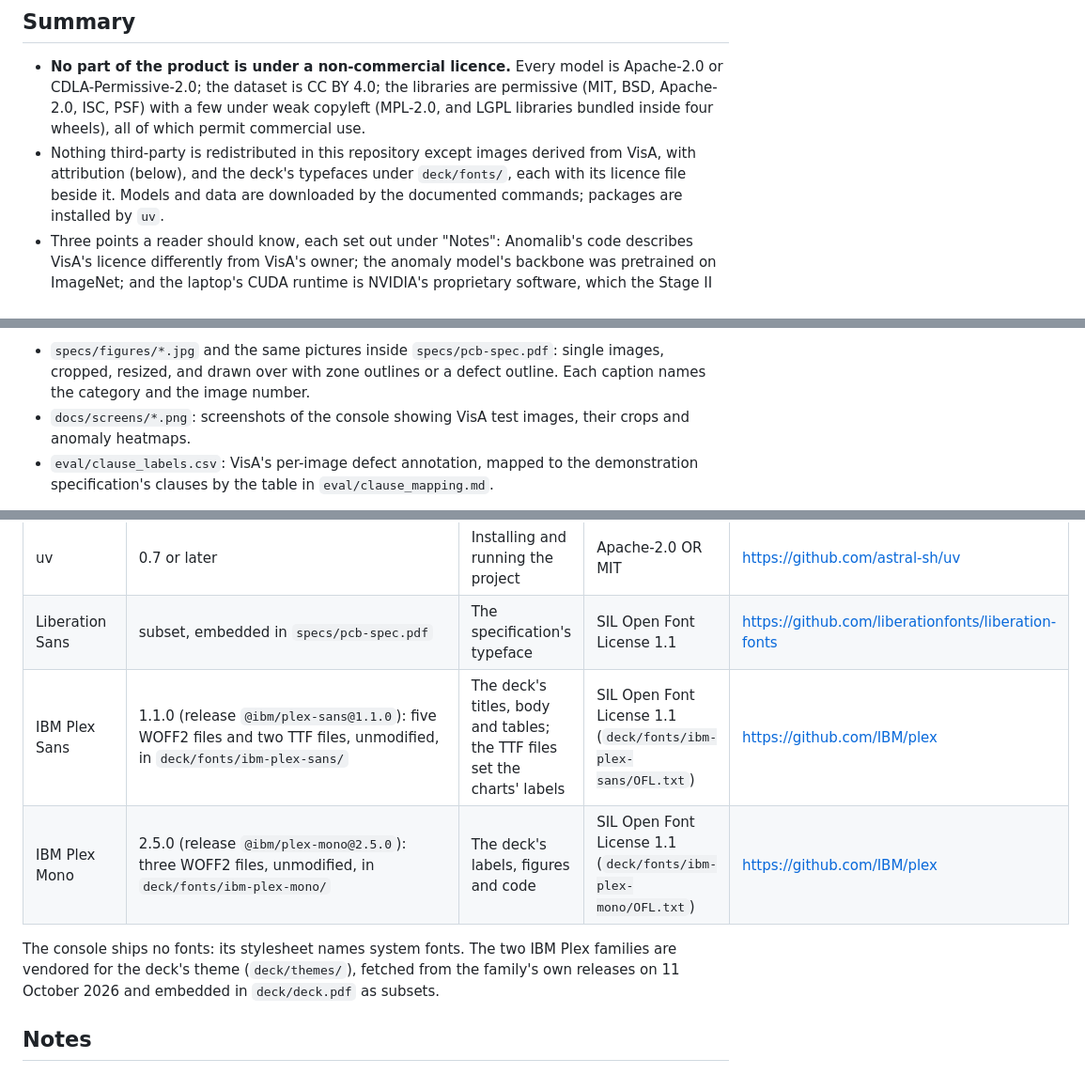
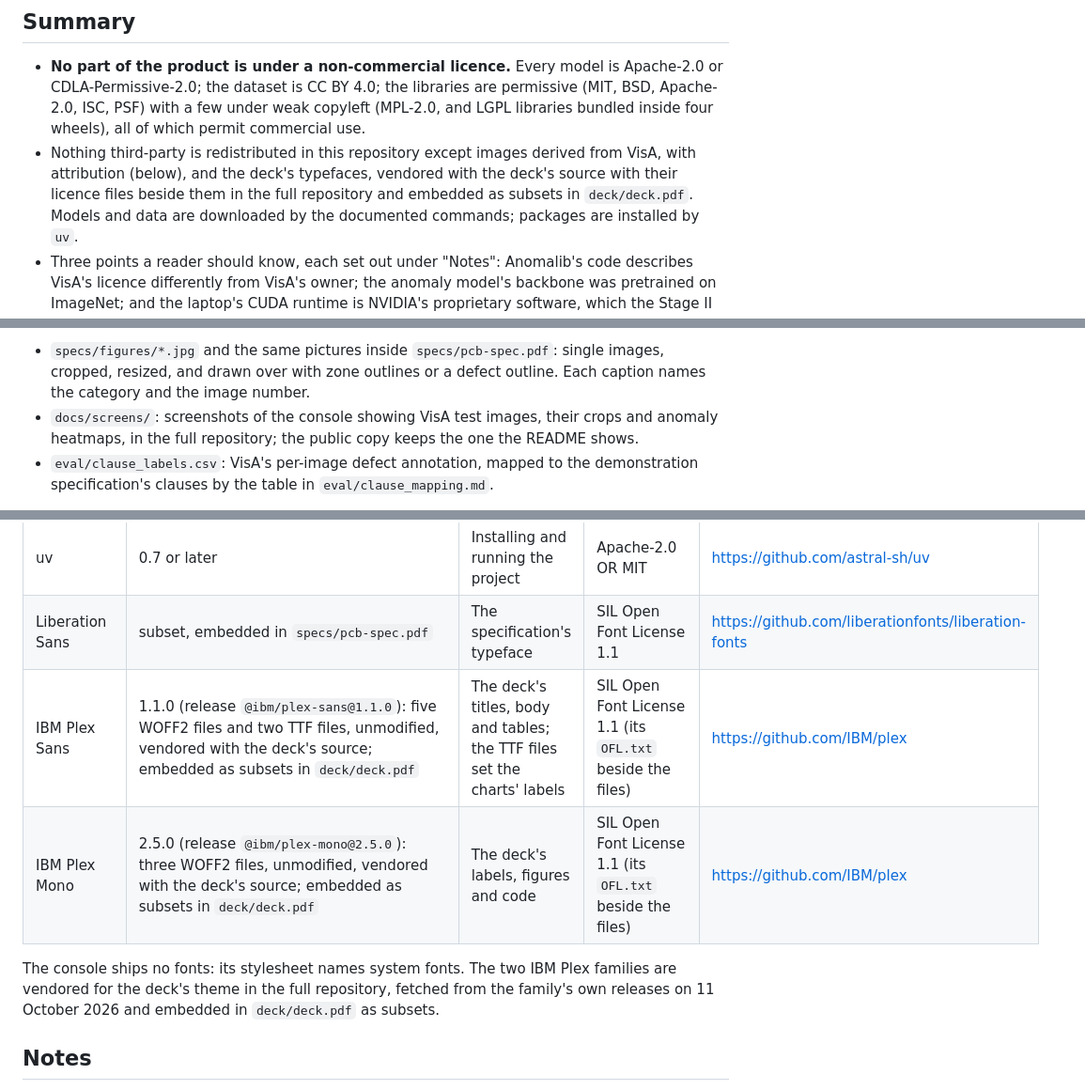
Before and after one commit to BrianIsaac/spec-to-inspector, a Markdown page: THIRD_PARTY.md, 3 parts joined by grey strips. Shown at 94% size. Drawn GitHub-style.

Commit message:
docs(third-party): name the typefaces and screenshots as the public copy holds them

```diff
--- a/THIRD_PARTY.md
+++ b/THIRD_PARTY.md
@@ -16,8 +16,9 @@ from the metadata of the version `uv.lock` pins.
   under weak copyleft (MPL-2.0, and LGPL libraries bundled inside four
   wheels), all of which permit commercial use.
 - Nothing third-party is redistributed in this repository except images
-  derived from VisA, with attribution (below), and the deck's typefaces
-  under `deck/fonts/`, each with its licence file beside it. Models and
+  derived from VisA, with attribution (below), and the deck's typefaces,
+  vendored with the deck's source with their licence files beside them in
+  the full repository and embedded as subsets in `deck/deck.pdf`. Models and
   data are downloaded by the documented commands; packages are installed
   by `uv`.
 - Three points a reader should know, each set out under "Notes": Anomalib's
@@ -43,8 +44,9 @@ What in this repository is derived from VisA, and how it was changed:
 - `specs/figures/*.jpg` and the same pictures inside `specs/pcb-spec.pdf`:
   single images, cropped, resized, and drawn over with zone outlines or a
   defect outline. Each caption names the category and the image number.
-- `docs/screens/*.png`: screenshots of the console showing VisA test
-  images, their crops and anomaly heatmaps.
+- `docs/screens/`: screenshots of the console showing VisA test images,
+  their crops and anomaly heatmaps, in the full repository; the public
+  copy keeps the one the README shows.
 - `eval/clause_labels.csv`: VisA's per-image defect annotation, mapped to
   the demonstration specification's clauses by the table in
   `eval/clause_mapping.md`.
@@ -105,11 +107,11 @@ declares it today and is read again at the pinned version before use:
 | CPython | 3.12 | Everything | PSF-2.0 | <https://www.python.org/> |
 | uv | 0.7 or later | Installing and running the project | Apache-2.0 OR MIT | <https://github.com/astral-sh/uv> |
 | Liberation Sans | subset, embedded in `specs/pcb-spec.pdf` | The specification's typeface | SIL Open Font License 1.1 | <https://github.com/liberationfonts/liberation-fonts> |
-| IBM Plex Sans | 1.1.0 (release `@ibm/plex-sans@1.1.0`): five WOFF2 files and two TTF files, unmodified, in `deck/fonts/ibm-plex-sans/` | The deck's titles, body and tables; the TTF files set the charts' labels | SIL Open Font License 1.1 (`deck/fonts/ibm-plex-sans/OFL.txt`) | <https://github.com/IBM/plex> |
-| IBM Plex Mono | 2.5.0 (release `@ibm/plex-mono@2.5.0`): three WOFF2 files, unmodified, in `deck/fonts/ibm-plex-mono/` | The deck's labels, figures and code | SIL Open Font License 1.1 (`deck/fonts/ibm-plex-mono/OFL.txt`) | <https://github.com/IBM/plex> |
+| IBM Plex Sans | 1.1.0 (release `@ibm/plex-sans@1.1.0`): five WOFF2 files and two TTF files, unmodified, vendored with the deck's source; embedded as subsets in `deck/deck.pdf` | The deck's titles, body and tables; the TTF files set the charts' labels | SIL Open Font License 1.1 (its `OFL.txt` beside the files) | <https://github.com/IBM/plex> |
+| IBM Plex Mono | 2.5.0 (release `@ibm/plex-mono@2.5.0`): three WOFF2 files, unmodified, vendored with the deck's source; embedded as subsets in `deck/deck.pdf` | The deck's labels, figures and code | SIL Open Font License 1.1 (its `OFL.txt` beside the files) | <https://github.com/IBM/plex> |
 
 The console ships no fonts: its stylesheet names system fonts. The two
-IBM Plex families are vendored for the deck's theme (`deck/themes/`),
+IBM Plex families are vendored for the deck's theme in the full repository,
 fetched from the family's own releases on 11 October 2026 and embedded
 in `deck/deck.pdf` as subsets.
 
```
